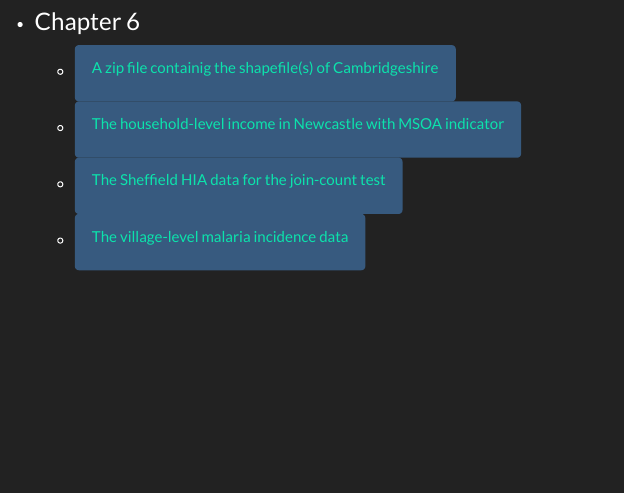
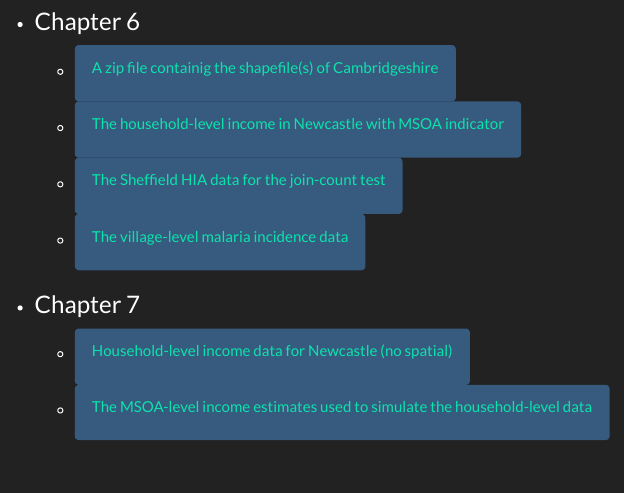
Before and after one commit to gqlNU/gqlNU.github.io, an R Markdown document (datacode.Rmd): the page in a window 1100 px wide, from 580 px down. Rendered offline with R 4.5, knitr and Pandoc, with nearby package versions; a font, style sheet, LaTeX package, included part or bibliography that could not be used is replaced or left out.

Commit message:
add data for ch7

```diff
--- a/datacode.Rmd
+++ b/datacode.Rmd
@@ -27,3 +27,9 @@
     <li><button type="button" class="btn btn-primary">[The Sheffield HIA data for the join-count test](data/ch6/sheffield.zip)</button></li>
     <li><button type="button" class="btn btn-primary">[The village-level malaria incidence data](data/ch6/malaria.RData)</button></li>
   </ul>
+
+* <h3>Chapter 7 </h3>
+  <ul>
+    <li><button type="button" class="btn btn-primary">[Household-level income data for Newcastle (no spatial)](data/ch7/income_for_ch7.RData)</button></li>
+    <li><button type="button" class="btn btn-primary">[The MSOA-level income estimates used to simulate the household-level data](data/ch7/Newcastle_MSOA_income.csv)</button></li>
+  </ul>
```
Also changed, not shown: datacode.html.
